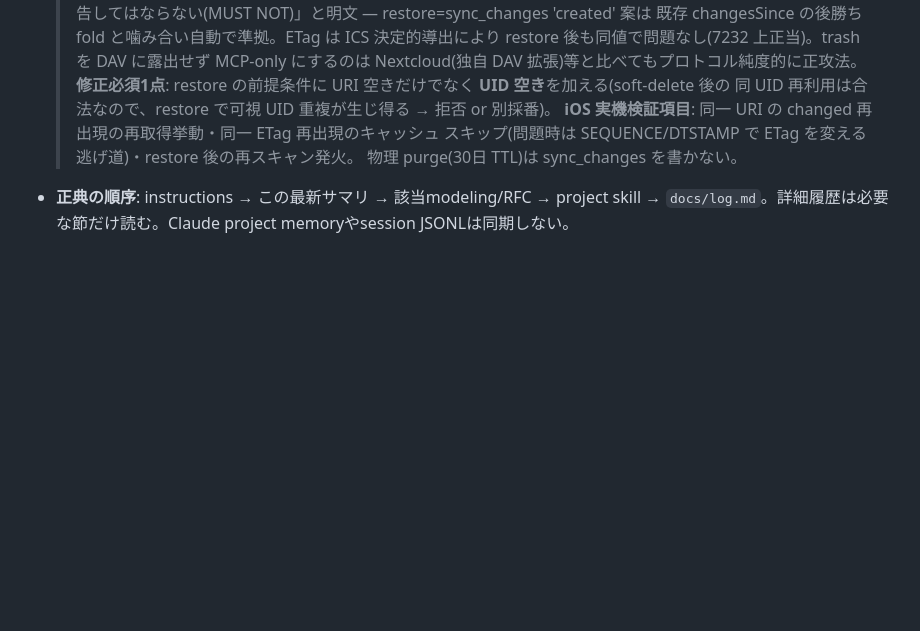
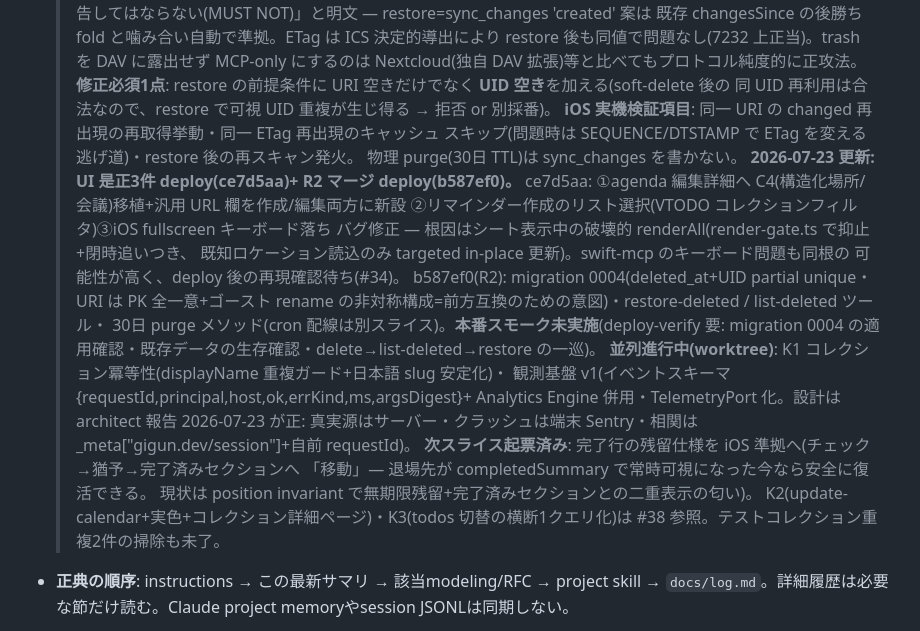
Before and after one commit to gigun-dev/caldav, a Markdown page: docs/next-directions.md, the part around the change. Drawn GitHub-style; blank space fills up the shorter version.

Commit message:
docs: UI 是正3件 + R2 マージの記録・並列進行と次スライスの現在地更新
Co-Authored-By: Claude Fable 5 <noreply@anthropic.com>

```diff
--- a/docs/next-directions.md
+++ b/docs/next-directions.md
@@ -87,6 +87,25 @@
   > **iOS 実機検証項目**: 同一 URI の changed 再出現の再取得挙動・同一 ETag 再出現のキャッシュ
   > スキップ(問題時は SEQUENCE/DTSTAMP で ETag を変える逃げ道)・restore 後の再スキャン発火。
   > 物理 purge(30日 TTL)は sync_changes を書かない。
+  > **2026-07-23 更新: UI 是正3件 deploy(ce7d5aa)+ R2 マージ deploy(b587ef0)。**
+  > ce7d5aa: ①agenda 編集詳細へ C4(構造化場所/会議)移植+汎用 URL 欄を作成/編集両方に新設
+  > ②リマインダー作成のリスト選択(VTODO コレクションフィルタ)③iOS fullscreen キーボード落ち
+  > バグ修正 — 根因はシート表示中の破壊的 renderAll(render-gate.ts で抑止+閉時追いつき、
+  > 既知ロケーション読込のみ targeted in-place 更新)。swift-mcp のキーボード問題も同根の
+  > 可能性が高く、deploy 後の再現確認待ち(#34)。
+  > b587ef0(R2): migration 0004(deleted_at+UID partial unique・URI は PK 全一意+ゴースト
+  > rename の非対称構成=前方互換のための意図)・restore-deleted / list-deleted ツール・
+  > 30日 purge メソッド(cron 配線は別スライス)。**本番スモーク未実施**(deploy-verify 要:
+  > migration 0004 の適用確認・既存データの生存確認・delete→list-deleted→restore の一巡)。
+  > **並列進行中(worktree)**: K1 コレクション冪等性(displayName 重複ガード+日本語 slug 安定化)・
+  > 観測基盤 v1(イベントスキーマ {requestId,principal,host,ok,errKind,ms,argsDigest}+
+  > Analytics Engine 併用・TelemetryPort 化。設計は architect 報告 2026-07-23 が正:
+  > 真実源はサーバー・クラッシュは端末 Sentry・相関は _meta["gigun.dev/session"]+自前 requestId)。
+  > **次スライス起票済み**: 完了行の残留仕様を iOS 準拠へ(チェック→猶予→完了済みセクションへ
+  > 「移動」— 退場先が completedSummary で常時可視になった今なら安全に復活できる。
+  > 現状は position invariant で無期限残留+完了済みセクションとの二重表示の匂い)。
+  > K2(update-calendar+実色+コレクション詳細ページ)・K3(todos 切替の横断1クエリ化)は
+  > #38 参照。テストコレクション重複2件の掃除も未了。
 - **正典の順序**: instructions → この最新サマリ → 該当modeling/RFC → project skill →
   `docs/log.md`。詳細履歴は必要な節だけ読む。Claude project memoryやsession JSONLは同期しない。
 
```
